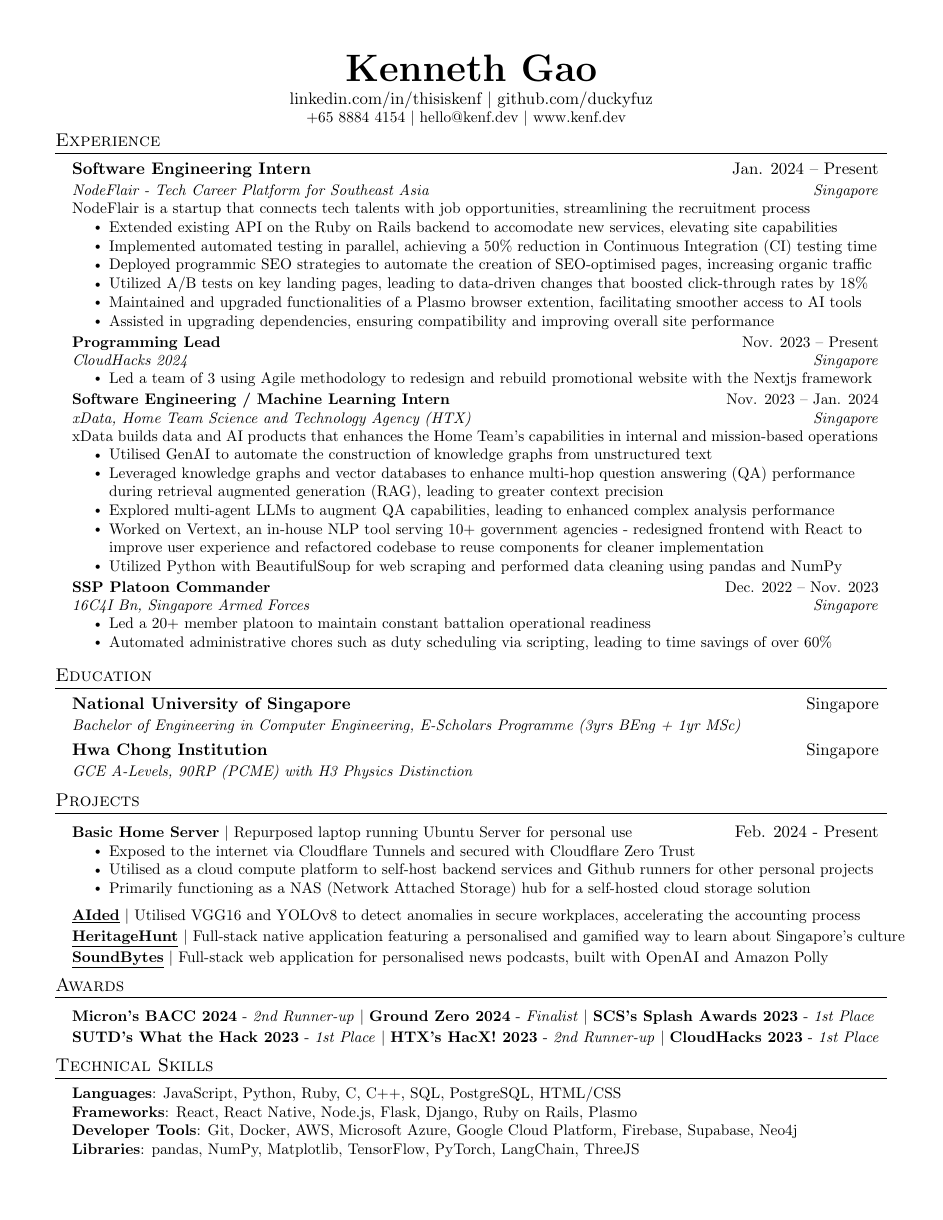
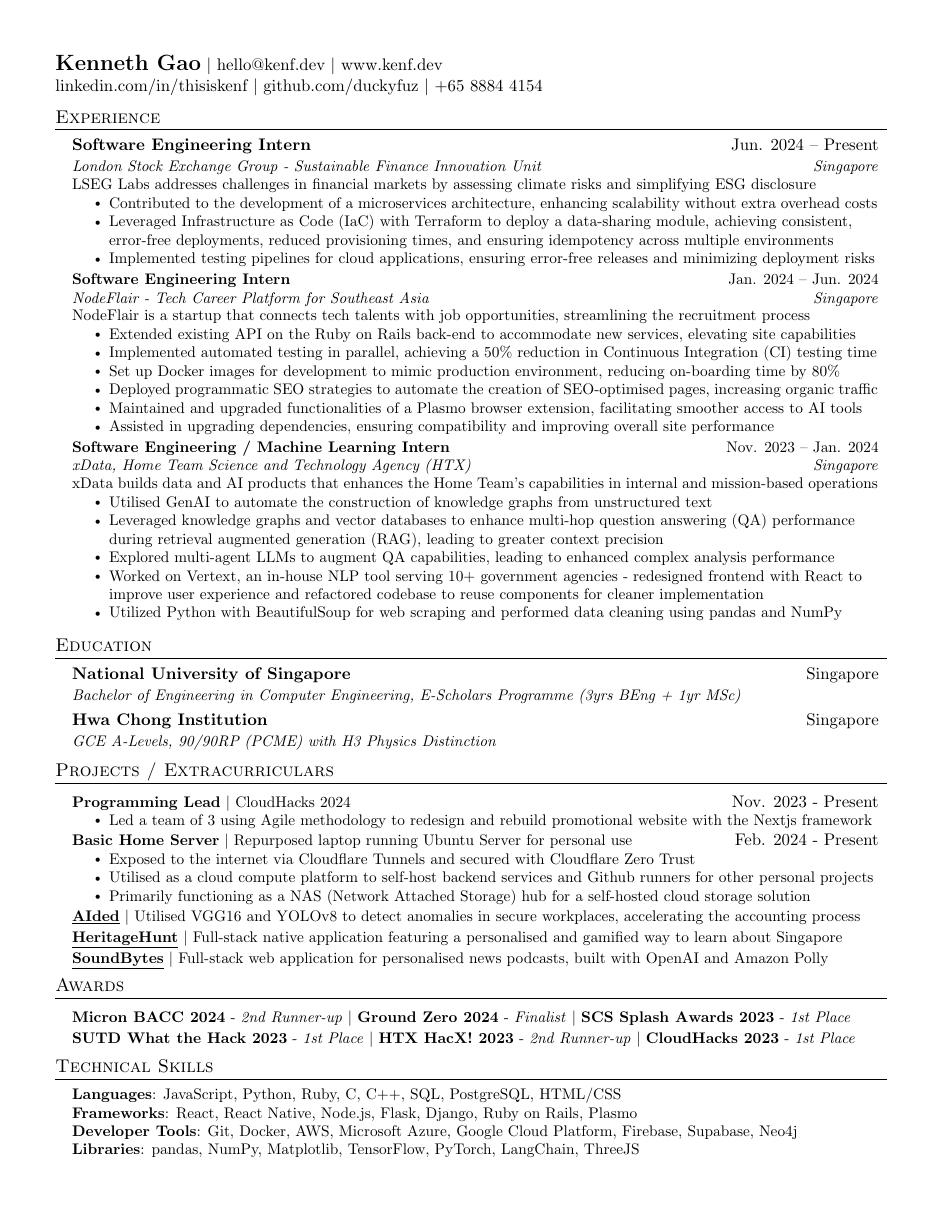
Before and after one commit to duckyfuz/resumes, a LaTeX CV (kennethgao_resume.tex): the whole page. Compiled offline with pdfLaTeX.

Commit message:
fast fwd changes to resume

```diff
--- a/kennethgao_resume.tex
+++ b/kennethgao_resume.tex
@@ -51,6 +37,7 @@
 \raggedbottom
 \raggedright
 \setlength{\tabcolsep}{0in}
+\setlength{\footskip}{4.1pt}
 
 % Sections formatting
 \titleformat{\section}{
@@ -109,47 +96,52 @@
   \vspace{-#1}
 }
 
+
 %-------------------------------------------
 %%%%%%%%%%%  RESUME STARTS HERE  %%%%%%%%%%%
 \begin{document}
 
+
 %----------HEADING(SPACEBTWN)----------
-% \begin{tabular*}{\textwidth}{l@{\extracolsep{\fill}}r}
-%   \textbf{\href{http://kenf.dev/}{\Large Kenneth Gao}} & Email : \href{mailto:kenneth.gwb@gmail.com}{kenneth.gwb@gmail.com}\\
-%   \href{http://kenf.dev/}{http://kenf.dev} & +65 8884 4154 \\
-% \end{tabular*}
+\begin{tabular*}{\textwidth}{l@{\extracolsep{\fill}}r}
+  \textbf{\href{http://kenf.dev/}{\Large Kenneth Gao}} $|$ {\href{mailto:hello@kenf.dev}{hello@kenf.dev}} $|$ {\href{www.kenf.dev}{www.kenf.dev}} \\
+  \href{https://linkedin.com/in/thisiskenf/}{linkedin.com/in/thisiskenf} $|$ {\href{https://github.com/duckyfuz}{github.com/duckyfuz}} $|$ {+65 8884 4154}
+    \reduceSpace{6pt}
+\end{tabular*}
 
-%----------HEADING(CENTER)----------
-\begin{center}
-    \textbf{\Huge \scshape Kenneth Gao} \\ \vspace{1pt}
-    \href{https://linkedin.com/in/thisiskenf/}{{linkedin.com/in/thisiskenf}} $|$ \href{https://github.com/duckyfuz/}{{github.com/duckyfuz}}
-
-    \small +65 8884 4154 $|$ \href{mailto:hello@kenf.dev}{{hello@kenf.dev}} $|$ \href{https://www.kenf.dev/}{{www.kenf.dev}}
-    \reduceSpace{10pt}
-\end{center}
 
 %-----------EXPERIENCE-----------
 \section{Experience}
   \resumeSubHeadingListStart
     \resumeSubheading
-      {Software Engineering Intern}{Jan. 2024 -- Present}
+      {Software Engineering Intern}{Jun. 2024 -- Present}
+      {London Stock Exchange Group - Sustainable Finance Innovation Unit}{Singapore}
+      \resumeDescription{LSEG Labs addresses challenges in financial markets by assessing climate risks and simplifying ESG disclosure}
+      \resumeItemListStart
+        \resumeItem{Contributed to the development of a microservices architecture, enhancing scalability without extra overhead costs}
+        \resumeItem{Leveraged Infrastructure as Code (IaC) with Terraform to deploy a data-sharing module, achieving consistent, error-free deployments, reduced provisioning times, and ensuring idempotency across multiple environments}
+        \resumeItem{Implemented testing pipelines for cloud applications, ensuring error-free releases and minimizing deployment risks}
+      \resumeItemListEnd
+    \resumeSubheading
+      {Software Engineering Intern}{Jan. 2024 -- Jun. 2024}
       {NodeFlair - Tech Career Platform for Southeast Asia}{Singapore}
       \resumeDescription{NodeFlair is a startup that connects tech talents with job opportunities, streamlining the recruitment process}
       \resumeItemListStart
-        \resumeItem{Extended existing API on the Ruby on Rails backend to accomodate new services, elevating site capabilities}
+        \resumeItem{Extended existing API on the Ruby on Rails back-end to accommodate new services, elevating site capabilities}
         \resumeItem{Implemented automated testing in parallel, achieving a 50\% reduction in Continuous Integration (CI) testing time}
-        \resumeItem{Deployed programmic SEO strategies to automate the creation of SEO-optimised pages, increasing organic traffic}
-        \resumeItem{Utilized A/B tests on key landing pages, leading to data-driven changes that boosted click-through rates by 18\%}
-        \resumeItem{Maintained and upgraded functionalities of a Plasmo browser extention, facilitating smoother access to AI tools}
+        \resumeItem{Set up Docker images for development to mimic production environment, reducing on-boarding time by 80\%}
+        \resumeItem{Deployed programmatic SEO strategies to automate the creation of SEO-optimised pages, increasing organic traffic}
+        % \resumeItem{Utilized A/B tests on key landing pages, leading to data-driven changes that boosted click-through rates by 18\%}
+        \resumeItem{Maintained and upgraded functionalities of a Plasmo browser extension, facilitating smoother access to AI tools}
         \resumeItem{Assisted in upgrading dependencies, ensuring compatibility and improving overall site performance}
         % \resumeItem{Collaborated with product managers and designers to translate requirements into technical specifications, ensuring timely and successful project deliveries}
       \resumeItemListEnd
-    \resumeSubheading
-      {Programming Lead}{Nov. 2023 -- Present}
-      {CloudHacks 2024}{Singapore}
-      \resumeItemListStart
-        \resumeItem{Led a team of 3 using Agile methodology to redesign and rebuild promotional website with the Nextjs framework}
-      \resumeItemListEnd
+    % \resumeSubheading
+    %   {Programming Lead}{Nov. 2023 -- Present}
+    %   {CloudHacks 2024}{Singapore}
+    %   \resumeItemListStart
+    %     \resumeItem{Led a team of 3 using Agile methodology to redesign and rebuild promotional website with the Nextjs framework}
+    %   \resumeItemListEnd
     \resumeSubheading
       {Software Engineering / Machine Learning Intern}{Nov. 2023 -- Jan. 2024}
       {xData, Home Team Science and Technology Agency (HTX)}{Singapore}
@@ -159,17 +151,11 @@
         \resumeItem{Leveraged knowledge graphs and vector databases to enhance multi-hop question answering (QA) performance during retrieval augmented generation (RAG), leading to greater context precision}
         \resumeItem{Explored multi-agent LLMs to augment QA capabilities, leading to enhanced complex analysis performance}
         \resumeItem{Worked on Vertext, an in-house NLP tool serving 10+ government agencies - redesigned frontend with React to improve user experience and refactored codebase to reuse components for cleaner implementation}
-        % TODO: show impact, empahsis on development times & ease of maintainance
+        % TODO: show impact, emphasis on development times & ease of maintainance
         \resumeItem{Utilized Python with BeautifulSoup for web scraping and performed data cleaning using pandas and NumPy}
       \resumeItemListEnd
-    \resumeSubheading
-      {SSP Platoon Commander}{Dec. 2022 -- Nov. 2023}
-      {16C4I Bn, Singapore Armed Forces}{Singapore}
-      \resumeItemListStart
-        \resumeItem{Led a 20+ member platoon to maintain constant battalion operational readiness}
-        \resumeItem{Automated administrative chores such as duty scheduling via scripting, leading to time savings of over 60\%}
-      \resumeItemListEnd
   \resumeSubHeadingListEnd
+
 
 %-----------EDUCATION-----------
 \section{Education}
@@ -179,12 +165,19 @@
       {Bachelor of Engineering in Computer Engineering, E-Scholars Programme (3yrs BEng + 1yr MSc)}{}
     \resumeSubheading
       {Hwa Chong Institution}{Singapore}
-      {GCE A-Levels, 90RP (PCME) with H3 Physics Distinction}{}
+      {GCE A-Levels, 90/90RP (PCME) with H3 Physics Distinction}{}
   \resumeSubHeadingListEnd
 
+
 %-----------PROJECTS-----------
-\section{Projects}
+\section{Projects / Extracurriculars}
   \resumeSubHeadingListStart
+    \resumeProjectHeading
+      {\textbf{Programming Lead}  $|$ CloudHacks 2024}{Nov. 2023 - Present}
+      \resumeItemListStart
+        \resumeItem{Led a team of 3 using Agile methodology to redesign and rebuild promotional website with the Nextjs framework}
+      \resumeItemListEnd
+    \reduceSpace{4pt}
     \resumeProjectHeading
       {\textbf{Basic Home Server}  $|$ Repurposed laptop running Ubuntu Server for personal use}{Feb. 2024 - Present}
       \resumeItemListStart
@@ -192,33 +185,25 @@
         \resumeItem{Utilised as a cloud compute platform to self-host backend services and Github runners for other personal projects}
         \resumeItem{Primarily functioning as a NAS (Network Attached Storage) hub for a self-hosted cloud storage solution}
       \resumeItemListEnd
+    \reduceSpace{4pt}
     \resumeProjectHeading
       {\textbf{\href{https://github.com/duckyfuz/accountingReID-hacX2023}{\underline{AIded}}} $|$ Utilised VGG16 and YOLOv8 to detect anomalies in secure workplaces, accelerating the accounting process}{}
     \resumeProjectHeading
-      {\textbf{\href{https://github.com/duckyfuz/heritageHunt-SplashAwards2023}{\underline{HeritageHunt}}} $|$ Full-stack native application featuring a personalised and gamified way to learn about Singapore’s culture}{}
-    % \resumeProjectHeading
-    %   {\textbf{\href{https://github.com/duckyfuz/emoSense-sutdwth2023}{\underline{EmoSense}}} $|$ Tool that leverages speech recognition algorithms and LLMs to conduct real time sentimennt analysis}{}
+      {\textbf{\href{https://github.com/duckyfuz/heritageHunt-SplashAwards2023}{\underline{HeritageHunt}}} $|$ Full-stack native application featuring a personalised and gamified way to learn about Singapore}{}
     \resumeProjectHeading
       {\textbf{\href{https://github.com/duckyfuz/soundBytes-cloudHacks2023}{\underline{SoundBytes}}} $|$ Full-stack web application for personalised news podcasts, built with OpenAI and Amazon Polly}{}
-    % \resumeProjectHeading
-    %   {\textbf{\href{https://kenf.hashnode.dev/treehouse}{\underline{treehouse}}} $|$ Full-stack web application for sharing community-wide activites, built with React and AWS}{}
-    % \resumeProjectHeading
-    %   {\textbf{\href{https://github.com/duckyfuz/expense_tracker}{\underline{Budgety}}} $|$ Full-stack native application for tracking expenses and viewing insights, built with React Native and Firebase}{}
   \resumeSubHeadingListEnd
+
 
 %-----------AWARDS-----------
 \section{Awards}
   \resumeSubHeadingListStart
-    % \resumeProjectHeading
-    %     {\textbf{HTX's HacX!} $|$ \emph{2nd Runner-up}}{Nov. 2023}
-    %     \resumeItemListStart
-    %       \resumeItem{Developed an application that utilises VGG16 and YOLOv8 to accelerate the tool accounting process for contractors entering secure facilities}
-    %     \resumeItemListEnd
     \resumeProjectHeading
-    {\textbf{Micron's BACC 2024} - \emph{2nd Runner-up} $|$ \textbf{Ground Zero 2024} - \emph{Finalist} $|$ \textbf{SCS's Splash Awards 2023} - \emph{1st Place}}{}
+    {\textbf{Micron BACC 2024} - \emph{2nd Runner-up} $|$ \textbf{Ground Zero 2024} - \emph{Finalist} $|$ \textbf{SCS Splash Awards 2023} - \emph{1st Place}}{}
     \resumeProjectHeading
-        {\textbf{SUTD's What the Hack 2023} - \emph{1st Place} $|$ \textbf{HTX's HacX! 2023} - \emph{2nd Runner-up} $|$ \textbf{CloudHacks 2023} - \emph{1st Place}}{}
+        {\textbf{SUTD What the Hack 2023} - \emph{1st Place} $|$ \textbf{HTX HacX! 2023} - \emph{2nd Runner-up} $|$ \textbf{CloudHacks 2023} - \emph{1st Place}}{}
   \resumeSubHeadingListEnd
+
 
 %-----------TECHNICAL SKILLS-----------
 \section{Technical Skills}
```
Also changed, not shown: kennethgao_resume.pdf, kennethgao_resume.tex (15 more changed lines).
